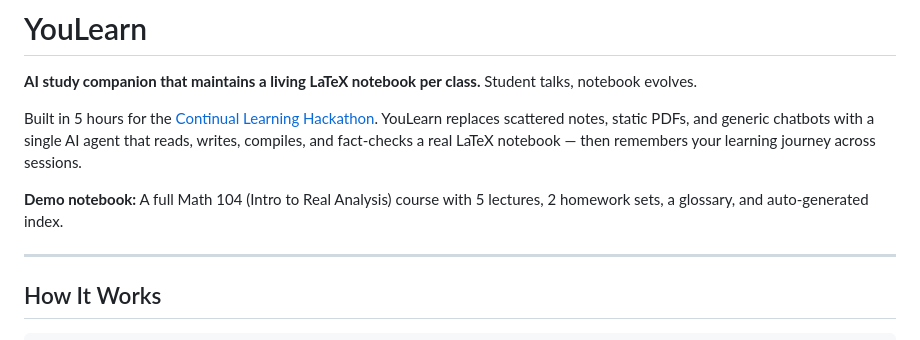
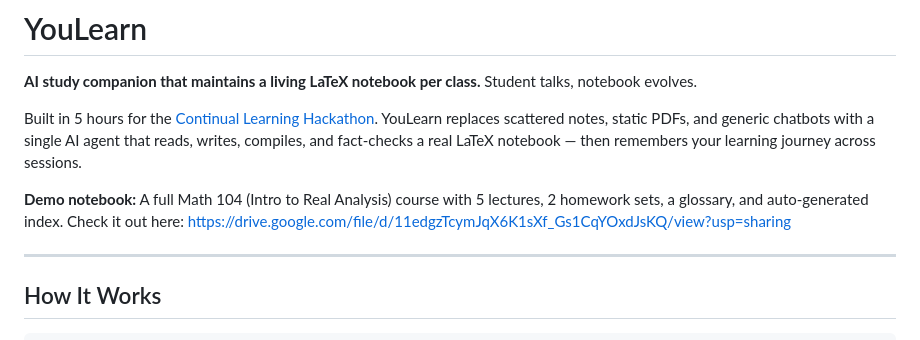
Before and after one commit to ariavasulin/YouLearn, a Markdown page: README.md, the part around the change. Rendered like a GitHub page.

```diff
--- a/README.md
+++ b/README.md
@@ -4,7 +4,7 @@
 
 Built in 5 hours for the [Continual Learning Hackathon](https://lu.ma/continuallearning). YouLearn replaces scattered notes, static PDFs, and generic chatbots with a single AI agent that reads, writes, compiles, and fact-checks a real LaTeX notebook — then remembers your learning journey across sessions.
 
-**Demo notebook:** A full Math 104 (Intro to Real Analysis) course with 5 lectures, 2 homework sets, a glossary, and auto-generated index.
+**Demo notebook:** A full Math 104 (Intro to Real Analysis) course with 5 lectures, 2 homework sets, a glossary, and auto-generated index. Check it out here: https://drive.google.com/file/d/11edgzTcymJqX6K1sXf_Gs1CqYOxdJsKQ/view?usp=sharing
 
 ---
 
```
